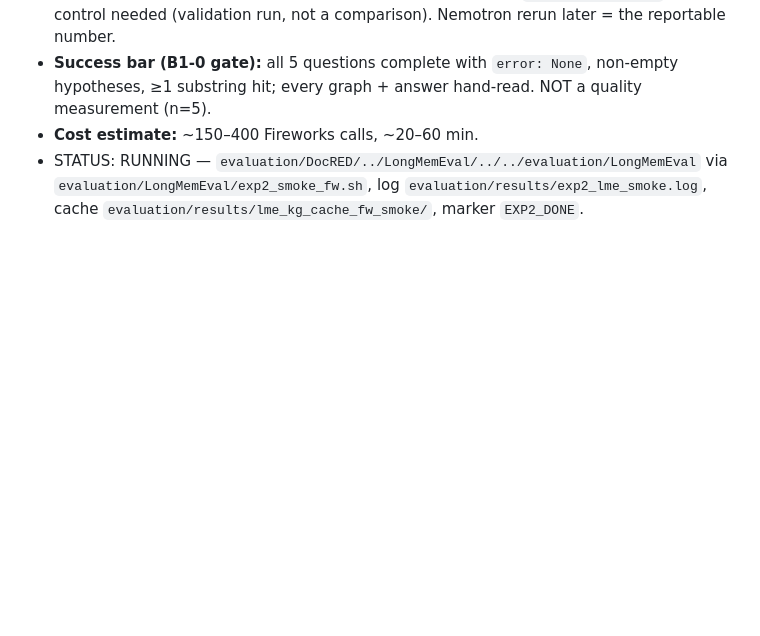
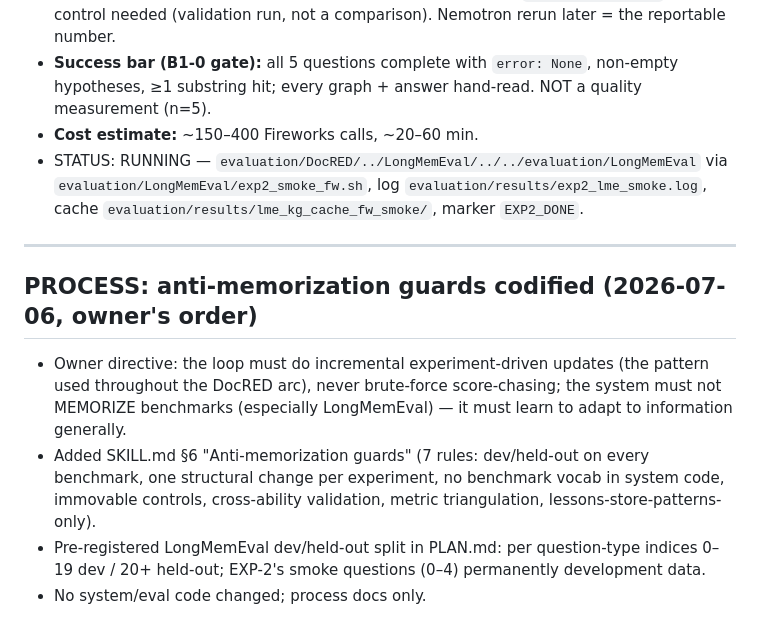
Before and after one commit to nmokaria27/Agentic-Graph-Memory, a Markdown page: EXPERIMENT_LOG.md, the part around the change. Drawn GitHub-style; blank space fills up the shorter version.

```diff
--- a/EXPERIMENT_LOG.md
+++ b/EXPERIMENT_LOG.md
@@ -70,3 +70,17 @@ Test baseline: **235 passing** (`python -m pytest -q`).
 - STATUS: RUNNING — `evaluation/DocRED/../LongMemEval/../../evaluation/LongMemEval` via
   `evaluation/LongMemEval/exp2_smoke_fw.sh`, log `evaluation/results/exp2_lme_smoke.log`,
   cache `evaluation/results/lme_kg_cache_fw_smoke/`, marker `EXP2_DONE`.
+
+---
+
+## PROCESS: anti-memorization guards codified  (2026-07-06, owner's order)
+- Owner directive: the loop must do incremental experiment-driven updates (the pattern
+  used throughout the DocRED arc), never brute-force score-chasing; the system must not
+  MEMORIZE benchmarks (especially LongMemEval) — it must learn to adapt to information
+  generally.
+- Added SKILL.md §6 "Anti-memorization guards" (7 rules: dev/held-out on every benchmark,
+  one structural change per experiment, no benchmark vocab in system code, immovable
+  controls, cross-ability validation, metric triangulation, lessons-store-patterns-only).
+- Pre-registered LongMemEval dev/held-out split in PLAN.md: per question-type indices
+  0–19 dev / 20+ held-out; EXP-2's smoke questions (0–4) permanently development data.
+- No system/eval code changed; process docs only.
```
Also changed, not shown: evaluation/LongMemEval/PLAN.md (+9 -0 lines), 1 other file.
